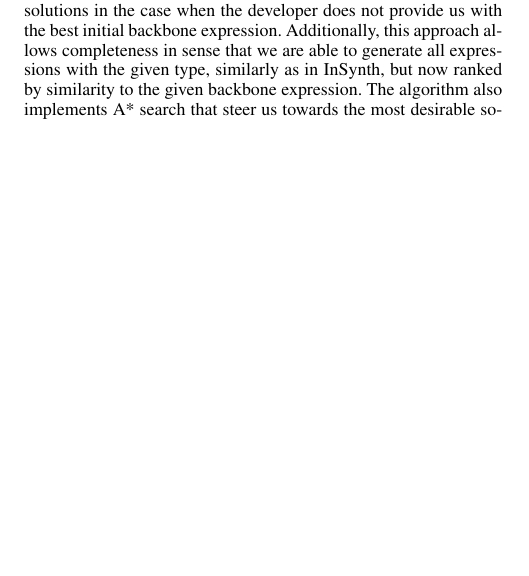
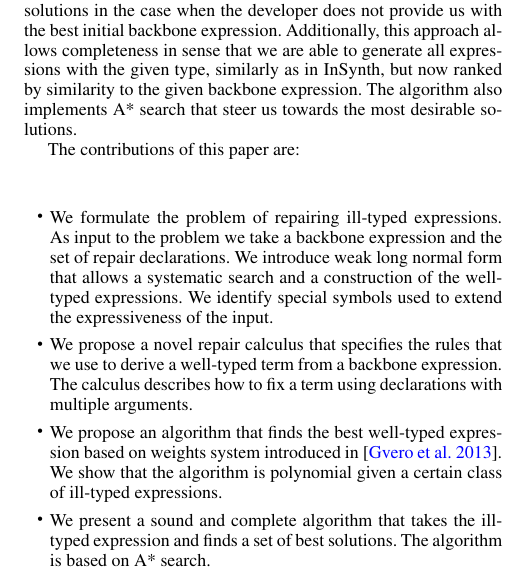
Before and after one commit to alexreinking/CodeRepair, a LaTeX paper (report/main.tex, which reads report/oldStuff.tex): part of one column of page 4 of 5, cut so that both start at the same text, the shorter picture padded with empty space. Compiled offline with pdfLaTeX; a missing font is replaced by an installed copy or a similar font.

Commit message:
Changed oldStuff

```diff
--- a/report/oldStuff.tex
+++ b/report/oldStuff.tex
@@ -36,3 +36,22 @@ expressions with the given type, similarly as in InSynth, but now ranked
 by similarity to the given backbone expression. The algorithm also
 implements A* search that steer us towards the most desirable
 solutions.
+
+
+
+The contributions of this paper are:
+\begin{itemize}
+	\item We formulate the problem of repairing ill-typed expressions.
+	As input to the problem we take a backbone expression and
+	the set of repair declarations. We introduce weak long normal
+	form that allows a systematic search and a construction of the well-typed expressions.
+	We identify special symbols used to extend the expressiveness of the input.
+	\item We propose a novel repair calculus that specifies the rules that
+	we use to derive a well-typed term from a backbone expression.
+	The calculus describes how to fix a term using declarations with multiple arguments.
+	\item We propose an algorithm that finds the best well-typed expression based on
+	weights system introduced in \cite{GveroETAL13CompleteCompletionTypesWeights}.
+    We show that the algorithm is polynomial given a certain class of ill-typed expressions.
+    \item We present a sound and complete algorithm that takes the ill-typed expression and
+    finds a set of best solutions. The algorithm is based on A* search.
+\end{itemize}
```
